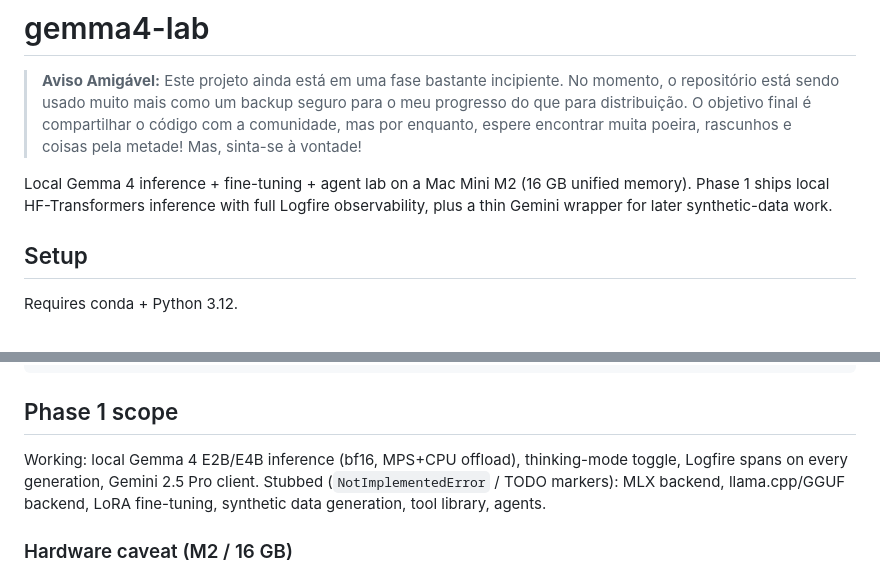
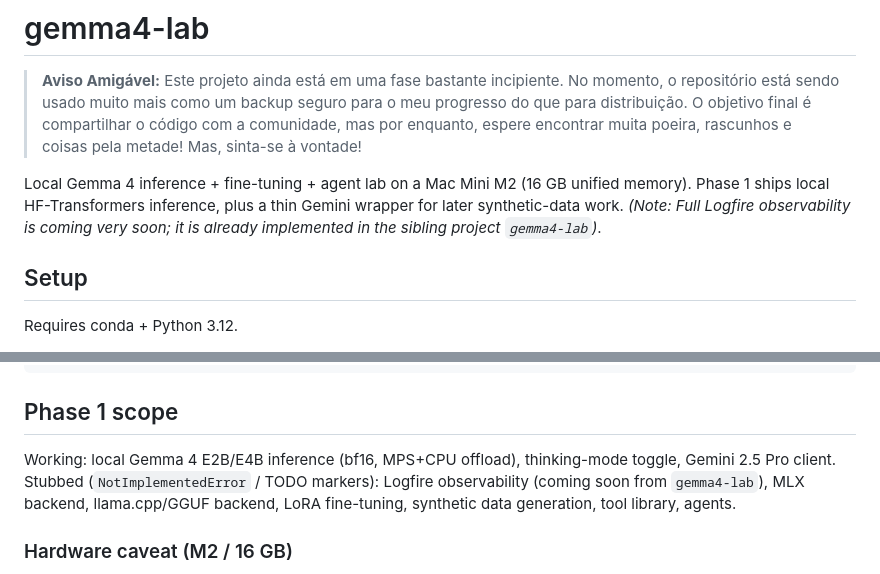
Before and after one commit to spock74/gemma4-physio, a Markdown page: README.md, 2 parts joined by grey strips. Drawn GitHub-style.

Commit message:
Clarify Logfire implementation status in README

```diff
--- a/README.md
+++ b/README.md
@@ -2,7 +2,7 @@
 
 > **Aviso Amigável:** Este projeto ainda está em uma fase bastante incipiente. No momento, o repositório está sendo usado muito mais como um backup seguro para o meu progresso do que para distribuição. O objetivo final é compartilhar o código com a comunidade, mas por enquanto, espere encontrar muita poeira, rascunhos e coisas pela metade! Mas, sinta-se à vontade!
 
-Local Gemma 4 inference + fine-tuning + agent lab on a Mac Mini M2 (16 GB unified memory). Phase 1 ships local HF-Transformers inference with full Logfire observability, plus a thin Gemini wrapper for later synthetic-data work.
+Local Gemma 4 inference + fine-tuning + agent lab on a Mac Mini M2 (16 GB unified memory). Phase 1 ships local HF-Transformers inference, plus a thin Gemini wrapper for later synthetic-data work. *(Note: Full Logfire observability is coming very soon; it is already implemented in the sibling project `gemma4-lab`)*.
 
 ## Setup
 
@@ -53,7 +53,7 @@ jupyter lab notebooks/01_first_inference.ipynb
 
 ## Phase 1 scope
 
-Working: local Gemma 4 E2B/E4B inference (bf16, MPS+CPU offload), thinking-mode toggle, Logfire spans on every generation, Gemini 2.5 Pro client. Stubbed (`NotImplementedError` / TODO markers): MLX backend, llama.cpp/GGUF backend, LoRA fine-tuning, synthetic data generation, tool library, agents.
+Working: local Gemma 4 E2B/E4B inference (bf16, MPS+CPU offload), thinking-mode toggle, Gemini 2.5 Pro client. Stubbed (`NotImplementedError` / TODO markers): Logfire observability (coming soon from `gemma4-lab`), MLX backend, llama.cpp/GGUF backend, LoRA fine-tuning, synthetic data generation, tool library, agents.
 
 ### Hardware caveat (M2 / 16 GB)
 
```
